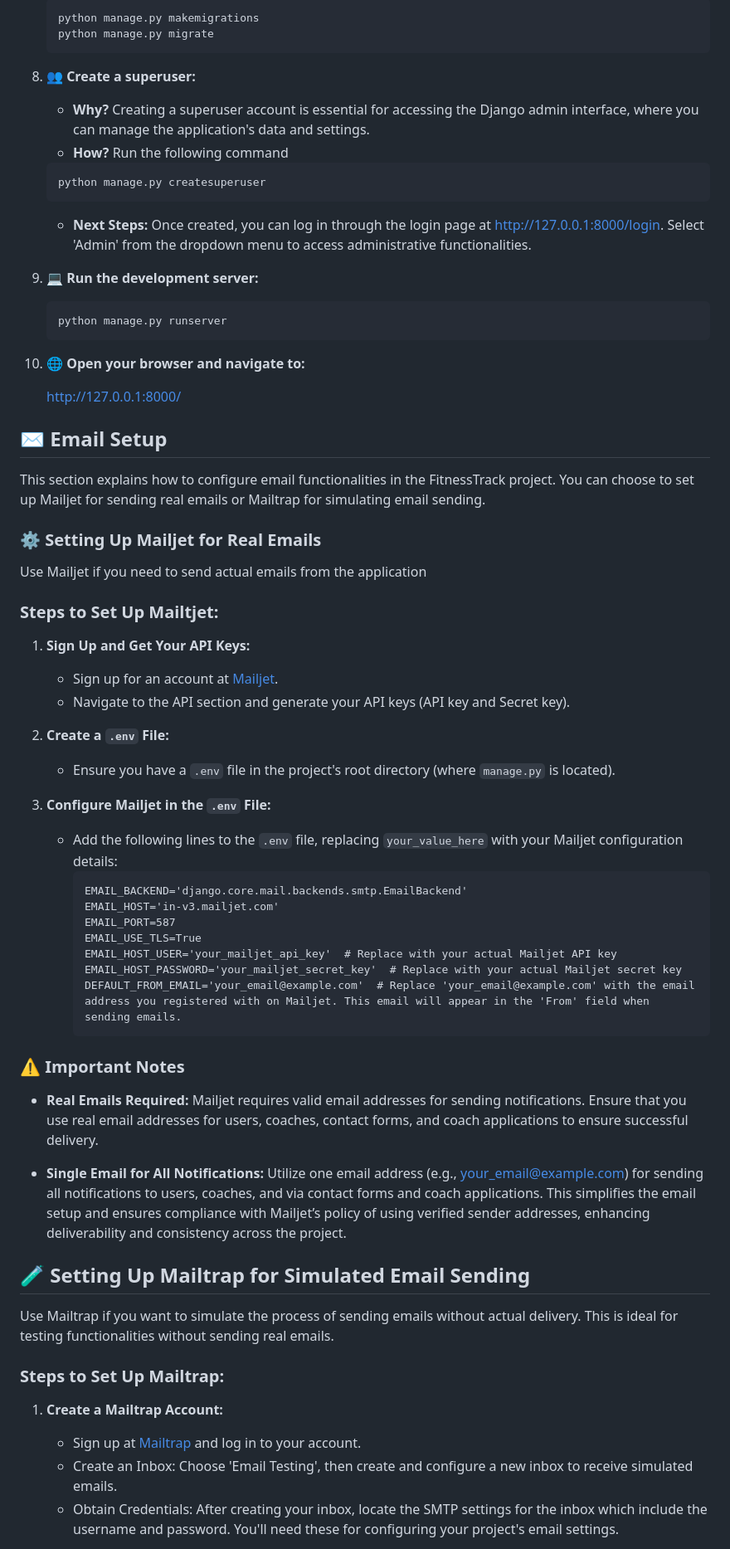
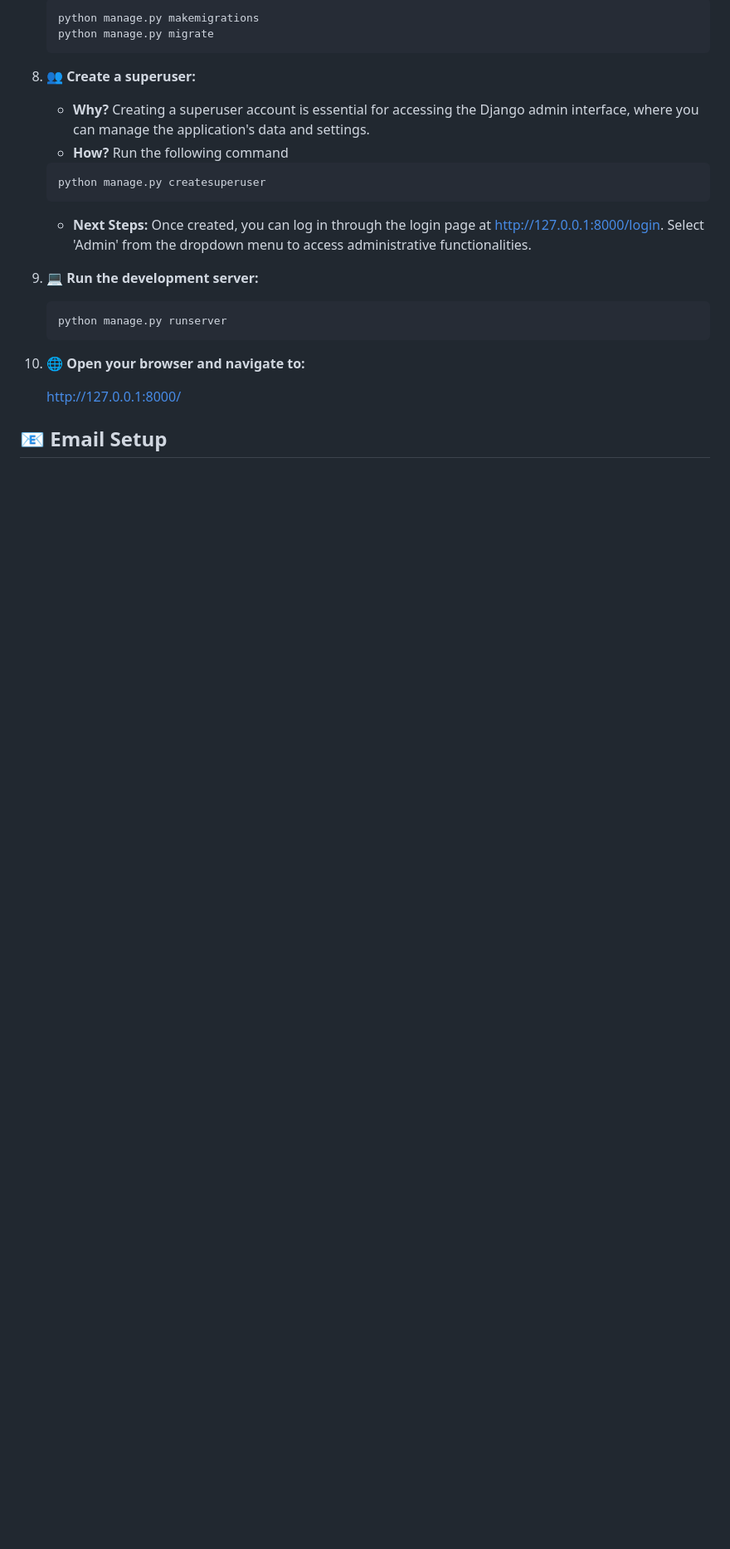
Before and after one commit to Izzeddin-Samara/Fitness_Track, a Markdown page: README.md, the part around one of its changes. Shown at 83% size. GitHub-like rendering; blank space fills up the shorter version.

Commit message:
Move Email Setup instructions to Wiki

````diff
--- a/README.md
+++ b/README.md
@@ -129,49 +129,5 @@ To get started with the FitnessTrack project, follow these steps:
 
       http://127.0.0.1:8000/
 
-## :envelope: Email Setup
+## 📧 Email Setup
 
-This section explains how to configure email functionalities in the FitnessTrack project. You can choose to set up Mailjet for sending real emails or Mailtrap for simulating email sending.
-
-### :gear: Setting Up Mailjet for Real Emails
-
-Use Mailjet if you need to send actual emails from the application
-
-### Steps to Set Up Mailtjet:
-
-1. **Sign Up and Get Your API Keys:**
-   - Sign up for an account at [Mailjet](https://www.mailjet.com).
-   - Navigate to the API section and generate your API keys (API key and Secret key).
-
-2. **Create a `.env` File:**
-   - Ensure you have a `.env` file in the project's root directory (where `manage.py` is located).
-
-3. **Configure Mailjet in the `.env` File:**
-   - Add the following lines to the `.env` file, replacing `your_value_here` with your Mailjet configuration details:
-     ```plaintext
-     EMAIL_BACKEND='django.core.mail.backends.smtp.EmailBackend'
-     EMAIL_HOST='in-v3.mailjet.com'
-     EMAIL_PORT=587
-     EMAIL_USE_TLS=True
-     EMAIL_HOST_USER='your_mailjet_api_key'  # Replace with your actual Mailjet API key
-     EMAIL_HOST_PASSWORD='your_mailjet_secret_key'  # Replace with your actual Mailjet secret key
-     DEFAULT_FROM_EMAIL='your_email@example.com'  # Replace 'your_email@example.com' with the email address you registered with on Mailjet. This email will appear in the 'From' field when sending emails.
-     ```
-
-### :warning: Important Notes
-
-- **Real Emails Required:** Mailjet requires valid email addresses for sending notifications. Ensure that you use real email addresses for users, coaches, contact forms, and coach applications to ensure successful delivery.
-
-- **Single Email for All Notifications:** Utilize one email address (e.g., your_email@example.com) for sending all notifications to users, coaches, and via contact forms and coach applications. This simplifies the email setup and ensures compliance with Mailjet’s policy of using verified sender addresses, enhancing deliverability and consistency across the project.
-
-## 🧪 Setting Up Mailtrap for Simulated Email Sending
-
-Use Mailtrap if you want to simulate the process of sending emails without actual delivery. This is ideal for testing functionalities without sending real emails.
-
-### Steps to Set Up Mailtrap:
-
-1. **Create a Mailtrap Account:**
-   - Sign up at [Mailtrap](https://mailtrap.io) and log in to your account.
-   - Create an Inbox: Choose 'Email Testing', then create and configure a new inbox to receive simulated emails.
-   - Obtain Credentials: After creating your inbox, locate the SMTP settings for the inbox which include the username and password. You'll need these for configuring your project's email settings.
-
````
Also changed, not shown: other parts of README.md (+1 -20 lines).
